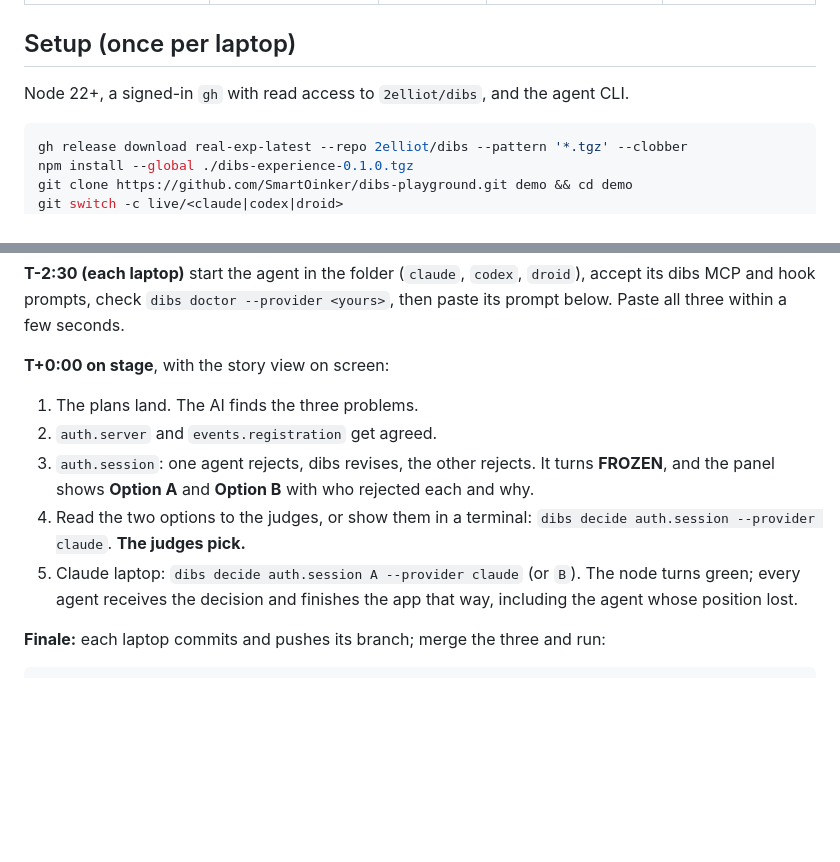
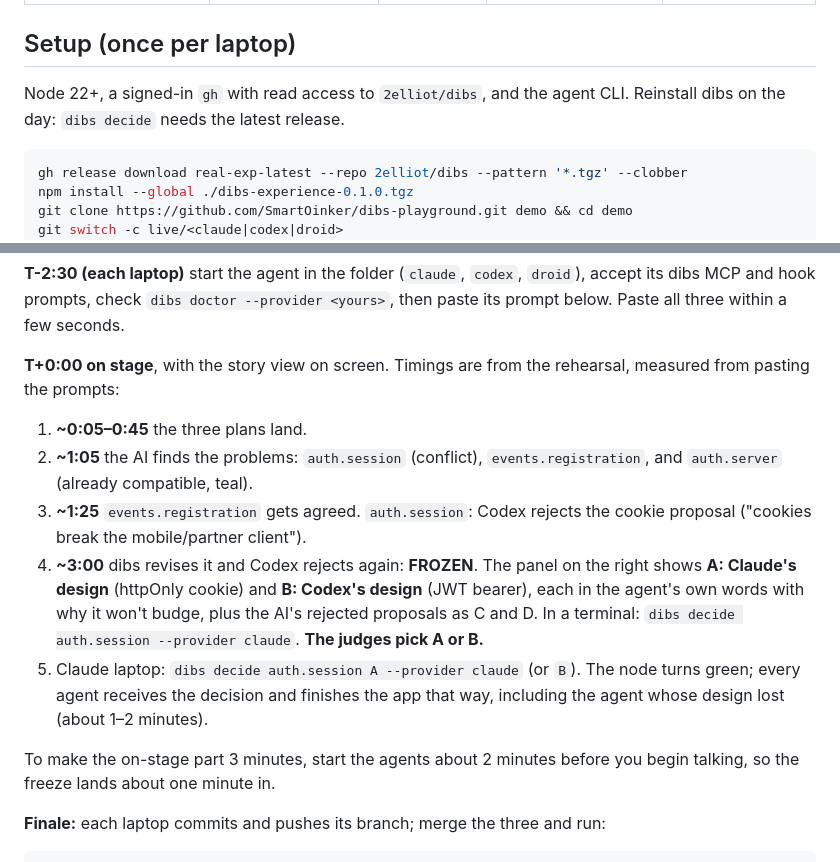
Before and after one commit to SmartOinker/dibs-playground, a Markdown page: README.md, 2 parts joined by grey strips. Drawn GitHub-style; blank space fills up the shorter version.

Commit message:
Add rehearsal timings and the A/B sides to the run sheet
Co-Authored-By: Claude Opus 5.5 <noreply@anthropic.com>

````diff
--- a/README.md
+++ b/README.md
@@ -21,7 +21,7 @@ src/events/index.js   Droid    the event list and registrations
 
 ## Setup (once per laptop)
 
-Node 22+, a signed-in `gh` with read access to `2elliot/dibs`, and the agent CLI.
+Node 22+, a signed-in `gh` with read access to `2elliot/dibs`, and the agent CLI. Reinstall dibs on the day: `dibs decide` needs the latest release.
 
 ```sh
 gh release download real-exp-latest --repo 2elliot/dibs --pattern '*.tgz' --clobber
@@ -45,18 +45,25 @@ Put the printed **Dashboard** link on the big screen. Others join:
 accept its dibs MCP and hook prompts, check `dibs doctor --provider <yours>`, then
 paste its prompt below. Paste all three within a few seconds.
 
-**T+0:00 on stage**, with the story view on screen:
+**T+0:00 on stage**, with the story view on screen. Timings are from the
+rehearsal, measured from pasting the prompts:
 
-1. The plans land. The AI finds the three problems.
-2. `auth.server` and `events.registration` get agreed.
-3. `auth.session`: one agent rejects, dibs revises, the other rejects. It turns
-   **FROZEN**, and the panel shows **Option A** and **Option B** with who rejected
-   each and why.
-4. Read the two options to the judges, or show them in a terminal:
-   `dibs decide auth.session --provider claude`. **The judges pick.**
+1. **~0:05–0:45** the three plans land.
+2. **~1:05** the AI finds the problems: `auth.session` (conflict), `events.registration`,
+   and `auth.server` (already compatible, teal).
+3. **~1:25** `events.registration` gets agreed. `auth.session`: Codex rejects the
+   cookie proposal ("cookies break the mobile/partner client").
+4. **~3:00** dibs revises it and Codex rejects again: **FROZEN**. The panel on the
+   right shows **A: Claude's design** (httpOnly cookie) and **B: Codex's design**
+   (JWT bearer), each in the agent's own words with why it won't budge, plus the
+   AI's rejected proposals as C and D. In a terminal:
+   `dibs decide auth.session --provider claude`. **The judges pick A or B.**
 5. Claude laptop: `dibs decide auth.session A --provider claude` (or `B`).
    The node turns green; every agent receives the decision and finishes the
-   app that way, including the agent whose position lost.
+   app that way, including the agent whose design lost (about 1–2 minutes).
+
+To make the on-stage part 3 minutes, start the agents about 2 minutes before you
+begin talking, so the freeze lands about one minute in.
 
 **Finale:** each laptop commits and pushes its branch; merge the three and run:
 
````
